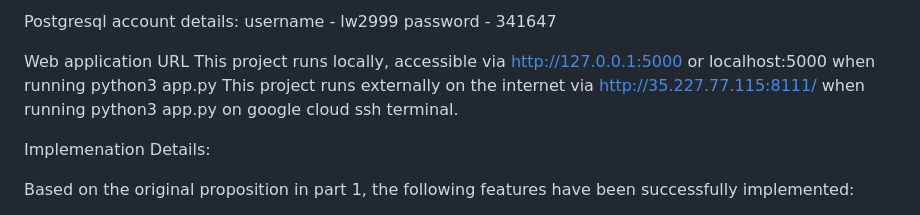
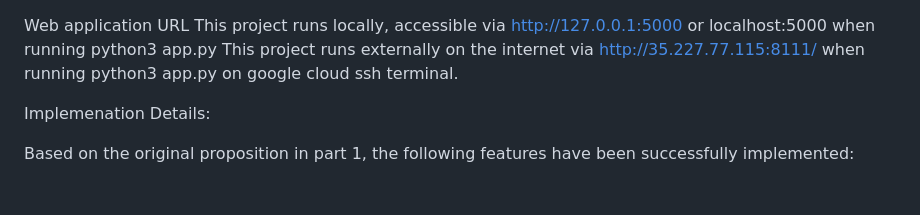
Before and after one commit to leopold16/constr-proj, a Markdown page: README.md, the part around the change. GitHub-like rendering.

```diff
--- a/README.md
+++ b/README.md
@@ -1,6 +1,3 @@
-Postgresql account details:
-username - lw2999
-password - 341647
 
 Web application URL
 This project runs locally, accessible via http://127.0.0.1:5000 or localhost:5000 when running python3 app.py
```
